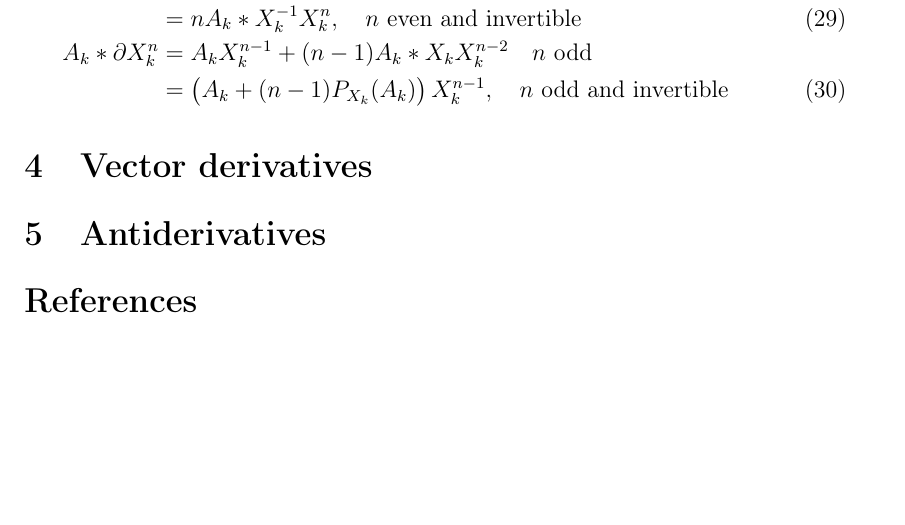
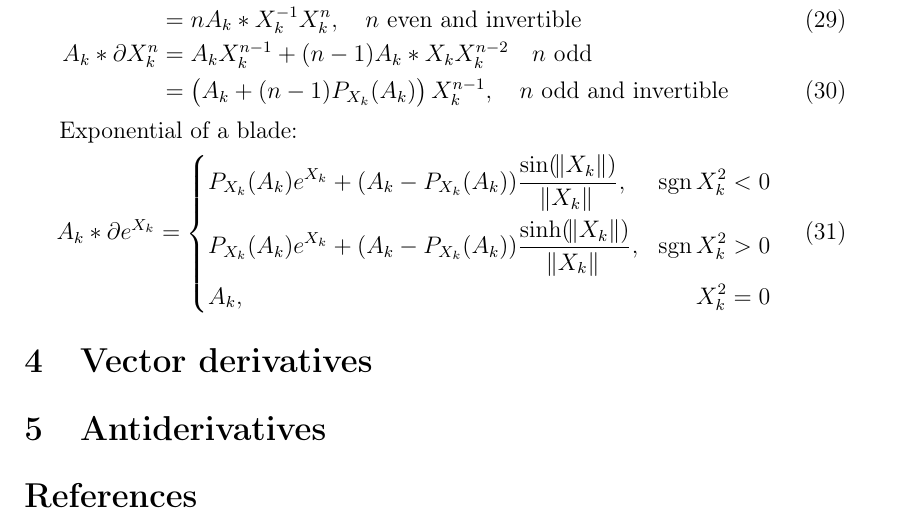
Before and after one commit to ga/formulas, a LaTeX document (CollectionOfFormulas.tex): part of page 3 of 3 before the commit and part of page 3 of 4 after it, cut so that both start at the same text, the shorter picture padded with empty space. Compiled offline with pdfLaTeX.

Commit message:
Add the derivative of an exponential of a blade

```diff
--- a/CollectionOfFormulas.tex
+++ b/CollectionOfFormulas.tex
@@ -158,6 +158,15 @@ A_k * \partial X_k^n &= A_k X_k^{n-1} + (n-1) A_k*X_k X_k^{n-2}
 &= \left(A_k + (n-1) P_{X_k}(A_k)\right) X_k^{n-1},\quad n\ \textrm{odd and invertible}&&
 \end{align}
 
+Exponential of a blade:
+\begin{equation}
+A_k *\partial e^{X_k} = \left\{\begin{aligned}
+&P_{X_k}(A_k) e^{X_k} + (A_k - P_{X_k}(A_k)) \frac{\sin(\norm{X_k})}{\norm{X_k}}, &\sign{X_k^2} < 0&\\
+&P_{X_k}(A_k) e^{X_k} + (A_k - P_{X_k}(A_k)) \frac{\sinh(\norm{X_k})}{\norm{X_k}}, &\sign{X_k^2} > 0&\\
+&A_k, &X_k^2 = 0&
+\end{aligned} \right.
+\end{equation}
+
 \section{Vector derivatives}
 
 \section{Antiderivatives}
```
